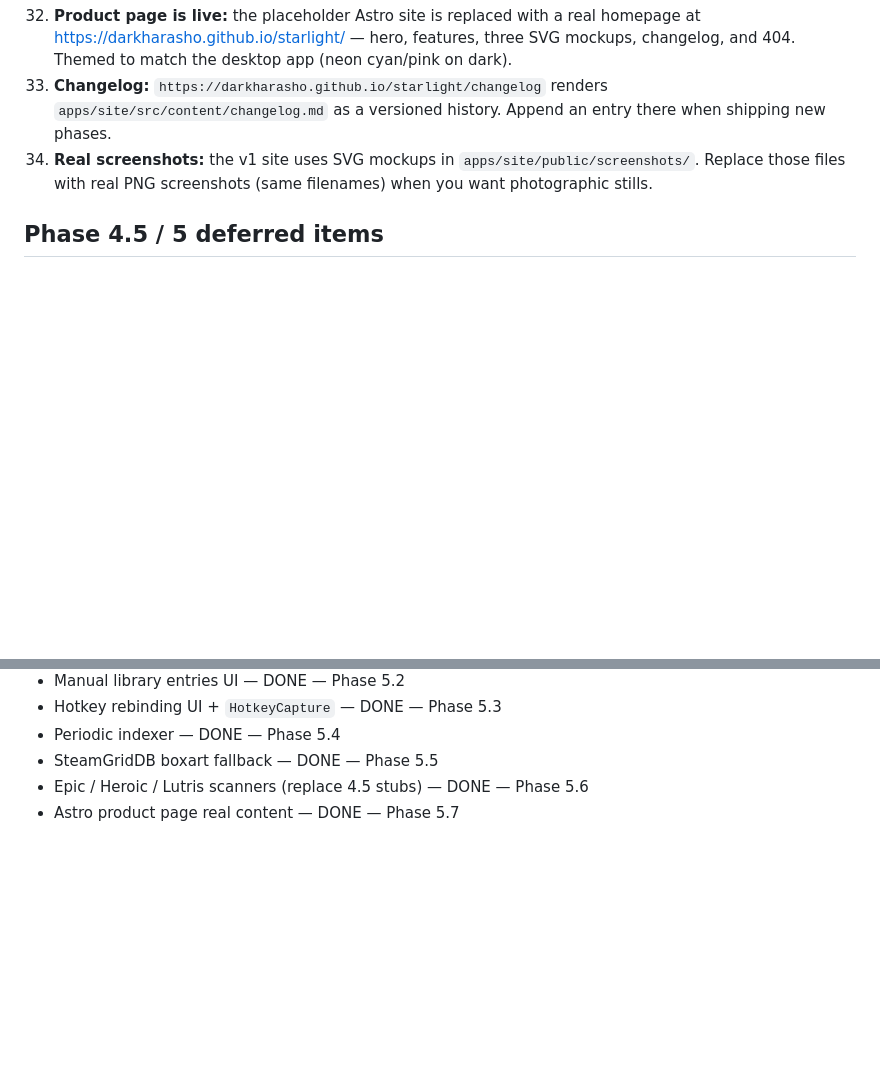
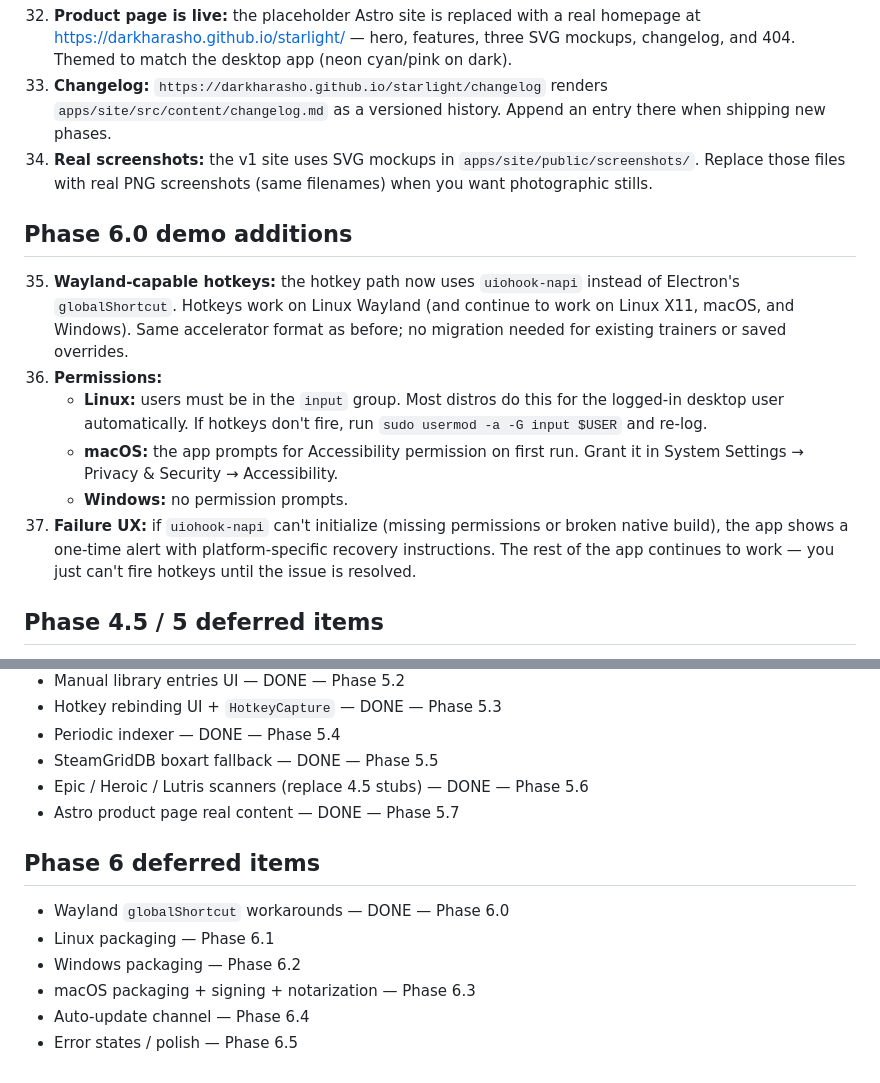
Before and after one commit to darkharasho/starlight, a Markdown page: apps/desktop/README.md, 2 parts joined by grey strips. Drawn GitHub-style; blank space fills up the shorter version.

Commit message:
docs(desktop): document Phase 6.0 Wayland hotkey support

```diff
--- a/apps/desktop/README.md
+++ b/apps/desktop/README.md
@@ -155,6 +155,24 @@ Note: the live catalog URL becomes reachable only after the `Publish Pages` GitH
     Replace those files with real PNG screenshots (same filenames) when you want
     photographic stills.
 
+## Phase 6.0 demo additions
+
+35. **Wayland-capable hotkeys:** the hotkey path now uses `uiohook-napi` instead of
+    Electron's `globalShortcut`. Hotkeys work on Linux Wayland (and continue to work on
+    Linux X11, macOS, and Windows). Same accelerator format as before; no migration
+    needed for existing trainers or saved overrides.
+36. **Permissions:**
+    - **Linux:** users must be in the `input` group. Most distros do this for the
+      logged-in desktop user automatically. If hotkeys don't fire, run
+      `sudo usermod -a -G input $USER` and re-log.
+    - **macOS:** the app prompts for Accessibility permission on first run. Grant it
+      in System Settings → Privacy & Security → Accessibility.
+    - **Windows:** no permission prompts.
+37. **Failure UX:** if `uiohook-napi` can't initialize (missing permissions or broken
+    native build), the app shows a one-time alert with platform-specific recovery
+    instructions. The rest of the app continues to work — you just can't fire hotkeys
+    until the issue is resolved.
+
 ## Phase 4.5 / 5 deferred items
 - Library auto-detection (Steam) — DONE — Phase 4.5
 - Process auto-detection — DONE — Phase 4.5
@@ -167,3 +185,12 @@ Note: the live catalog URL becomes reachable only after the `Publish Pages` GitH
 - SteamGridDB boxart fallback — DONE — Phase 5.5
 - Epic / Heroic / Lutris scanners (replace 4.5 stubs) — DONE — Phase 5.6
 - Astro product page real content — DONE — Phase 5.7
+
+## Phase 6 deferred items
+
+- Wayland `globalShortcut` workarounds — DONE — Phase 6.0
+- Linux packaging — Phase 6.1
+- Windows packaging — Phase 6.2
+- macOS packaging + signing + notarization — Phase 6.3
+- Auto-update channel — Phase 6.4
+- Error states / polish — Phase 6.5
```
